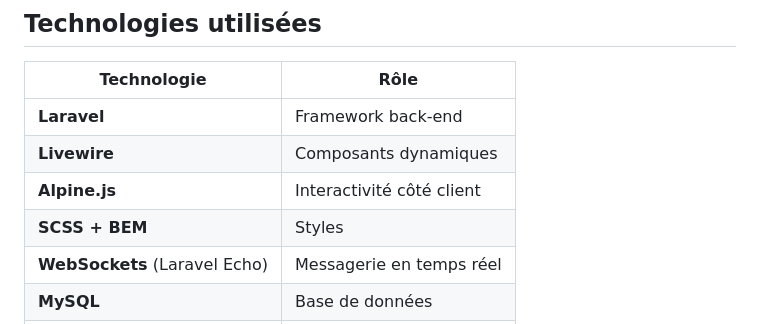
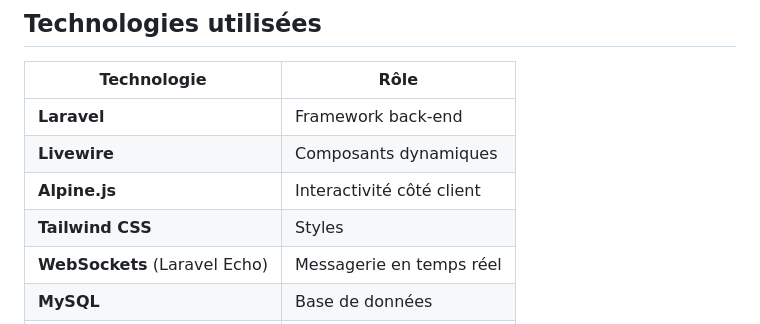
Before and after one commit to hugogirona/pfe, a Markdown page: README.md, the part around the change. Drawn GitHub-style.

```diff
--- a/README.md
+++ b/README.md
@@ -82,7 +82,7 @@ Le back-office Filament est accessible sur `http://localhost:8000/admin`.
 | **Laravel**                   | Framework back-end        |
 | **Livewire**                  | Composants dynamiques     |
 | **Alpine.js**                 | Interactivité côté client |
-| **SCSS + BEM**                | Styles                    |
+| **Tailwind CSS**              | Styles                    |
 | **WebSockets** (Laravel Echo) | Messagerie en temps réel  |
 | **MySQL**                     | Base de données           |
 | **Filament**                  | Back-office admin         |
```
